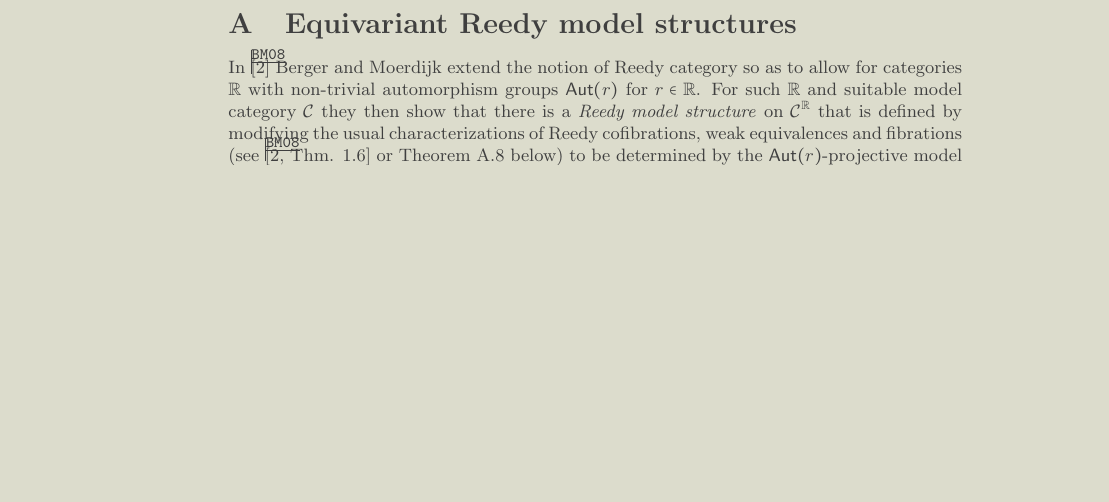
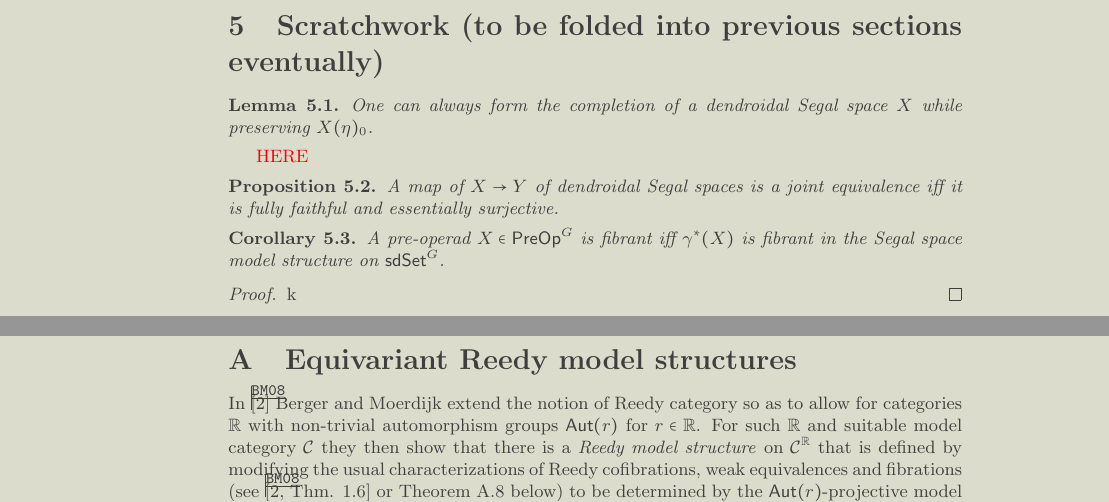
Before and after one commit to Dendroidal/EqSegSpaces, a LaTeX document (EqDenEqSimpOp.tex): part of page 13 of 17 before the commit and two parts of pages 13 and 14 of 18 after it, the two joined at a grey line, cut at the place of the change, the shorter picture padded with empty space. Compiled offline with pdfLaTeX.

Commit message:
partial changes

```diff
--- a/EqDenEqSimpOp.tex
+++ b/EqDenEqSimpOp.tex
@@ -1167,9 +1167,36 @@ is a Quillen equivalence.
 
 
 
-
-
-%\arrow[dr, phantom, "\ulcorner", very near start]
+\newpage
+
+
+\section{Scratchwork (to be folded into previous sections eventually)}
+
+
+\begin{lemma}
+	One can always form the completion of a dendroidal Segal space $X$ while preserving $X(\eta)_0$.
+\end{lemma}
+
+
+
+{\color{red} HERE}
+
+
+\begin{proposition}
+	A map of $X \to Y$ of dendroidal Segal spaces is a joint equivalence iff it is fully faithful and essentially surjective.
+\end{proposition}
+
+
+\begin{corollary}
+	A pre-operad $X \in \mathsf{PreOp}^G$ is fibrant iff $\gamma^{\**}(X)$ is fibrant in the Segal space model structure on
+	$\mathsf{sdSet}^G$.
+\end{corollary}
+
+\begin{proof}
+	k
+\end{proof}
+
+
 
 
 \newpage
```
Also changed, not shown: EqDenEqSimpOp.pdf, 4 other files.
